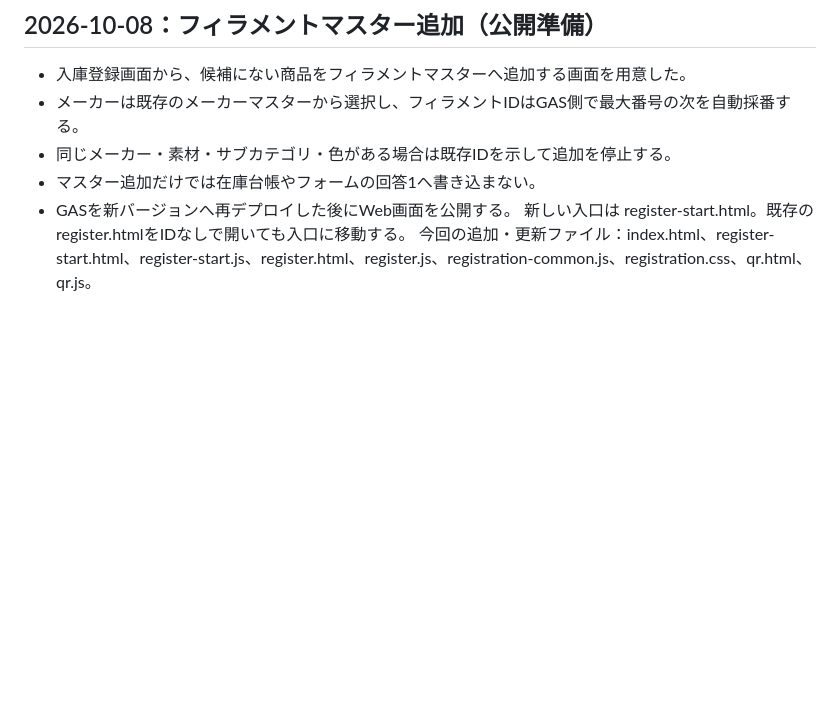
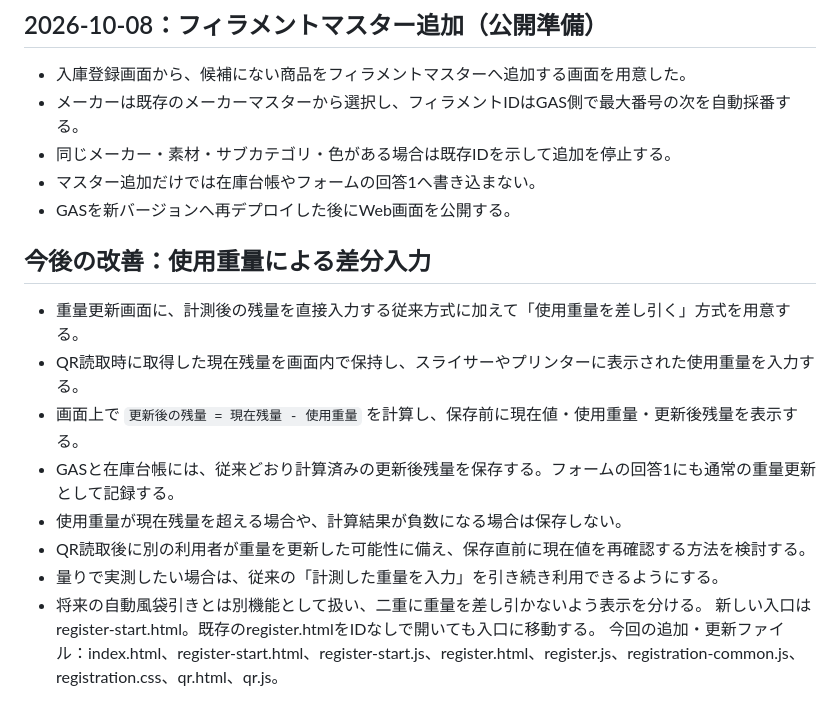
Before and after one commit to Fellowship-Annen/filament-manager, a Markdown page: 今回の登録導線.md, the part around the change. GitHub-like rendering; blank space fills up the shorter version.

Commit message:
Document usage weight subtraction idea

```diff
--- a/今回の登録導線.md
+++ b/今回の登録導線.md
@@ -79,5 +79,16 @@
 - 同じメーカー・素材・サブカテゴリ・色がある場合は既存IDを示して追加を停止する。
 - マスター追加だけでは在庫台帳やフォームの回答1へ書き込まない。
 - GASを新バージョンへ再デプロイした後にWeb画面を公開する。
+
+## 今後の改善：使用重量による差分入力
+
+- 重量更新画面に、計測後の残量を直接入力する従来方式に加えて「使用重量を差し引く」方式を用意する。
+- QR読取時に取得した現在残量を画面内で保持し、スライサーやプリンターに表示された使用重量を入力する。
+- 画面上で `更新後の残量 = 現在残量 - 使用重量` を計算し、保存前に現在値・使用重量・更新後残量を表示する。
+- GASと在庫台帳には、従来どおり計算済みの更新後残量を保存する。フォームの回答1にも通常の重量更新として記録する。
+- 使用重量が現在残量を超える場合や、計算結果が負数になる場合は保存しない。
+- QR読取後に別の利用者が重量を更新した可能性に備え、保存直前に現在値を再確認する方法を検討する。
+- 量りで実測したい場合は、従来の「計測した重量を入力」を引き続き利用できるようにする。
+- 将来の自動風袋引きとは別機能として扱い、二重に重量を差し引かないよう表示を分ける。
 新しい入口は register-start.html。既存のregister.htmlをIDなしで開いても入口に移動する。
 今回の追加・更新ファイル：index.html、register-start.html、register-start.js、register.html、register.js、registration-common.js、registration.css、qr.html、qr.js。
```
